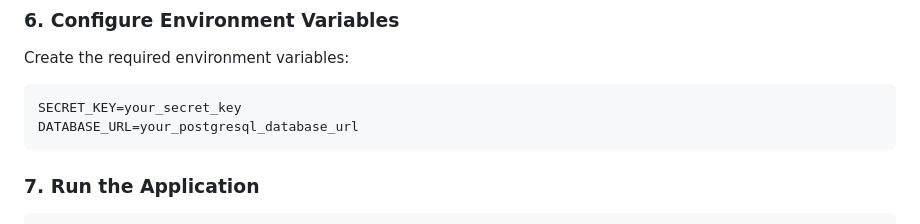
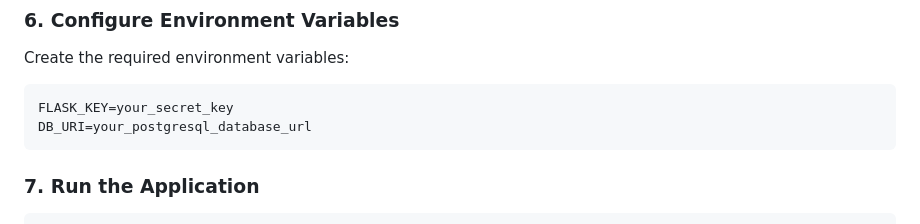
Before and after one commit to aradhyabiswas/flask-blog-with-users, a Markdown page: README.md, the part around the change. Rendered like a GitHub page.

Commit message:
Update environment variable names in README

````diff
--- a/README.md
+++ b/README.md
@@ -141,8 +141,8 @@ pip install -r requirements.txt
 Create the required environment variables:
 
 ```text
-SECRET_KEY=your_secret_key
-DATABASE_URL=your_postgresql_database_url
+FLASK_KEY=your_secret_key
+DB_URI=your_postgresql_database_url
 ```
 
 ### 7. Run the Application
````
